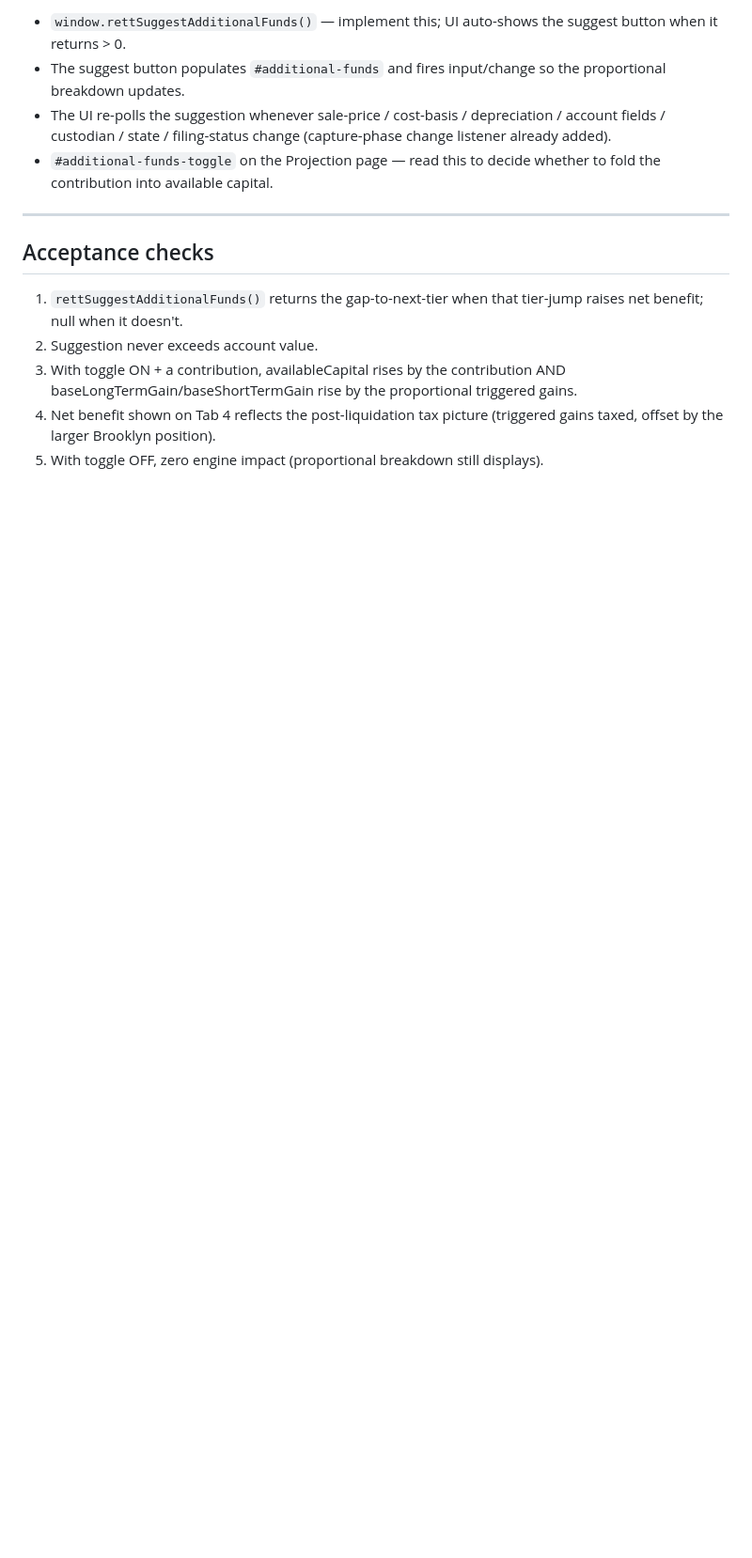
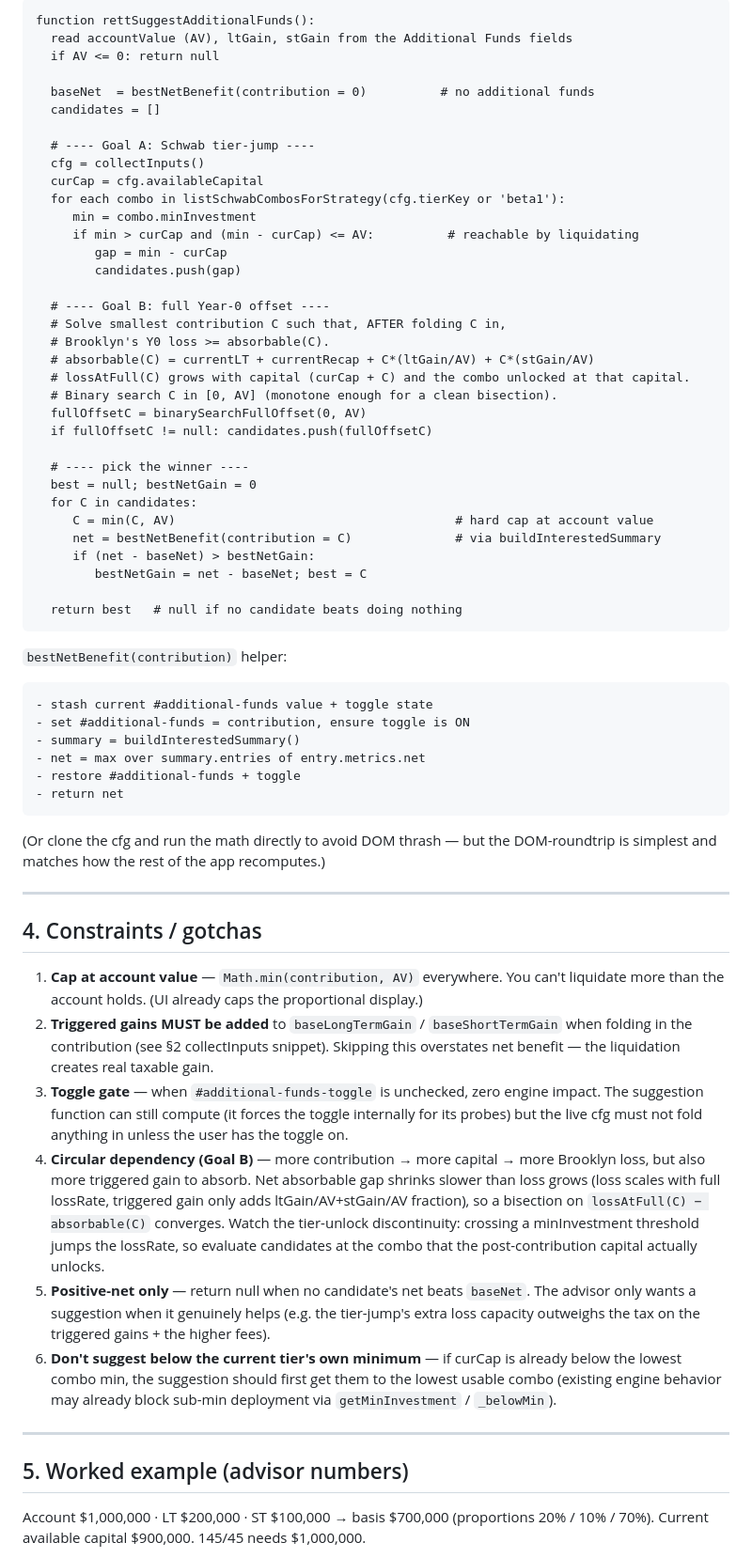
Before and after one commit to jacobchandler111-svg/RETT, a Markdown page: ADDITIONAL_FUNDS_OPTIMIZER_SPEC.md, the part around one of its changes. Shown at 94% size. Drawn GitHub-style; blank space fills up the shorter version.

````diff
--- a/ADDITIONAL_FUNDS_OPTIMIZER_SPEC.md
+++ b/ADDITIONAL_FUNDS_OPTIMIZER_SPEC.md
@@ -88,15 +100,67 @@ Proportions: LT 20%, ST 10%, basis 70%.
 
-- `window.rettSuggestAdditionalFunds()` — implement this; UI auto-shows the suggest button when it returns > 0.
-- The suggest button populates `#additional-funds` and fires input/change so the proportional breakdown updates.
-- The UI re-polls the suggestion whenever sale-price / cost-basis / depreciation / account fields / custodian / state / filing-status change (capture-phase change listener already added).
-- `#additional-funds-toggle` on the Projection page — read this to decide whether to fold the contribution into available capital.
+```
+function rettSuggestAdditionalFunds():
+  read accountValue (AV), ltGain, stGain from the Additional Funds fields
+  if AV <= 0: return null
+
+  baseNet  = bestNetBenefit(contribution = 0)          # no additional funds
+  candidates = []
+
+  # ---- Goal A: Schwab tier-jump ----
+  cfg = collectInputs()
+  curCap = cfg.availableCapital
+  for each combo in listSchwabCombosForStrategy(cfg.tierKey or 'beta1'):
+     min = combo.minInvestment
+     if min > curCap and (min - curCap) <= AV:          # reachable by liquidating
+        gap = min - curCap
+        candidates.push(gap)
+
+  # ---- Goal B: full Year-0 offset ----
+  # Solve smallest contribution C such that, AFTER folding C in,
+  # Brooklyn's Y0 loss >= absorbable(C).
+  # absorbable(C) = currentLT + currentRecap + C*(ltGain/AV) + C*(stGain/AV)
+  # lossAtFull(C) grows with capital (curCap + C) and the combo unlocked at that capital.
+  # Binary search C in [0, AV] (monotone enough for a clean bisection).
+  fullOffsetC = binarySearchFullOffset(0, AV)
+  if fullOffsetC != null: candidates.push(fullOffsetC)
+
+  # ---- pick the winner ----
+  best = null; bestNetGain = 0
+  for C in candidates:
+     C = min(C, AV)                                      # hard cap at account value
+     net = bestNetBenefit(contribution = C)              # via buildInterestedSummary
+     if (net - baseNet) > bestNetGain:
+        bestNetGain = net - baseNet; best = C
+
+  return best   # null if no candidate beats doing nothing
+```
+
+`bestNetBenefit(contribution)` helper:
+```
+- stash current #additional-funds value + toggle state
+- set #additional-funds = contribution, ensure toggle is ON
+- summary = buildInterestedSummary()
+- net = max over summary.entries of entry.metrics.net
+- restore #additional-funds + toggle
+- return net
+```
+(Or clone the cfg and run the math directly to avoid DOM thrash — but the DOM-roundtrip is simplest and matches how the rest of the app recomputes.)
 
 ---
 
-## Acceptance checks
+## 4. Constraints / gotchas
 
-1. `rettSuggestAdditionalFunds()` returns the gap-to-next-tier when that tier-jump raises net benefit; null when it doesn't.
-2. Suggestion never exceeds account value.
-3. With toggle ON + a contribution, availableCapital rises by the contribution AND baseLongTermGain/baseShortTermGain rise by the proportional triggered gains.
-4. Net benefit shown on Tab 4 reflects the post-liquidation tax picture (triggered gains taxed, offset by the larger Brooklyn position).
-5. With toggle OFF, zero engine impact (proportional breakdown still displays).
+1. **Cap at account value** — `Math.min(contribution, AV)` everywhere. You can't liquidate more than the account holds. (UI already caps the proportional display.)
+2. **Triggered gains MUST be added** to `baseLongTermGain` / `baseShortTermGain` when folding in the contribution (see §2 collectInputs snippet). Skipping this overstates net benefit — the liquidation creates real taxable gain.
+3. **Toggle gate** — when `#additional-funds-toggle` is unchecked, zero engine impact. The suggestion function can still compute (it forces the toggle internally for its probes) but the live cfg must not fold anything in unless the user has the toggle on.
+4. **Circular dependency (Goal B)** — more contribution → more capital → more Brooklyn loss, but also more triggered gain to absorb. Net absorbable gap shrinks slower than loss grows (loss scales with full lossRate, triggered gain only adds ltGain/AV+stGain/AV fraction), so a bisection on `lossAtFull(C) − absorbable(C)` converges. Watch the tier-unlock discontinuity: crossing a minInvestment threshold jumps the lossRate, so evaluate candidates at the combo that the post-contribution capital actually unlocks.
+5. **Positive-net only** — return null when no candidate's net beats `baseNet`. The advisor only wants a suggestion when it genuinely helps (e.g. the tier-jump's extra loss capacity outweighs the tax on the triggered gains + the higher fees).
+6. **Don't suggest below the current tier's own minimum** — if curCap is already below the lowest combo min, the suggestion should first get them to the lowest usable combo (existing engine behavior may already block sub-min deployment via `getMinInvestment` / `_belowMin`).
+
+---
+
+## 5. Worked example (advisor numbers)
+
+Account $1,000,000 · LT $200,000 · ST $100,000 → basis $700,000 (proportions 20% / 10% / 70%).
+Current available capital $900,000. 145/45 needs $1,000,000.
+
````
Also changed, not shown: other parts of ADDITIONAL_FUNDS_OPTIMIZER_SPEC.md (+103 -65 lines).
